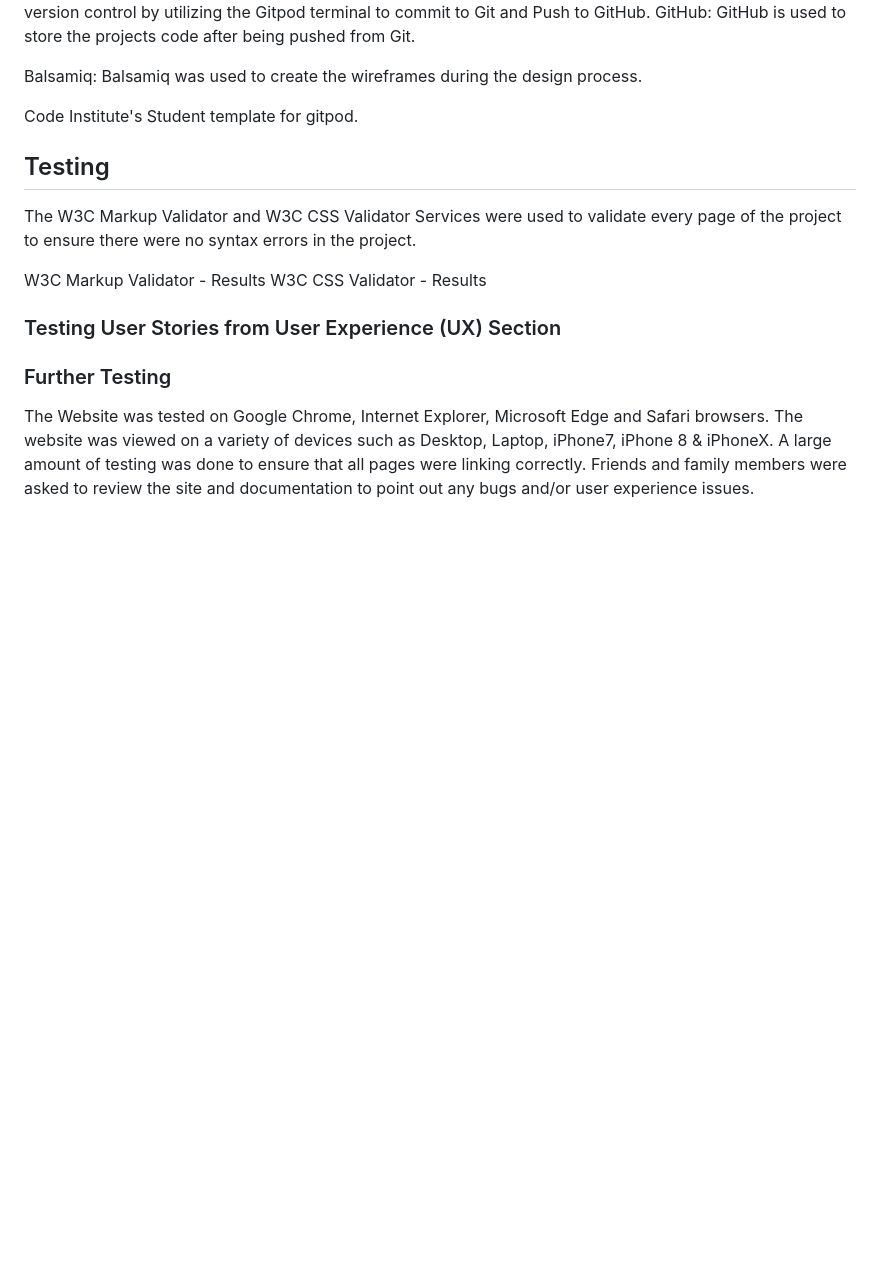
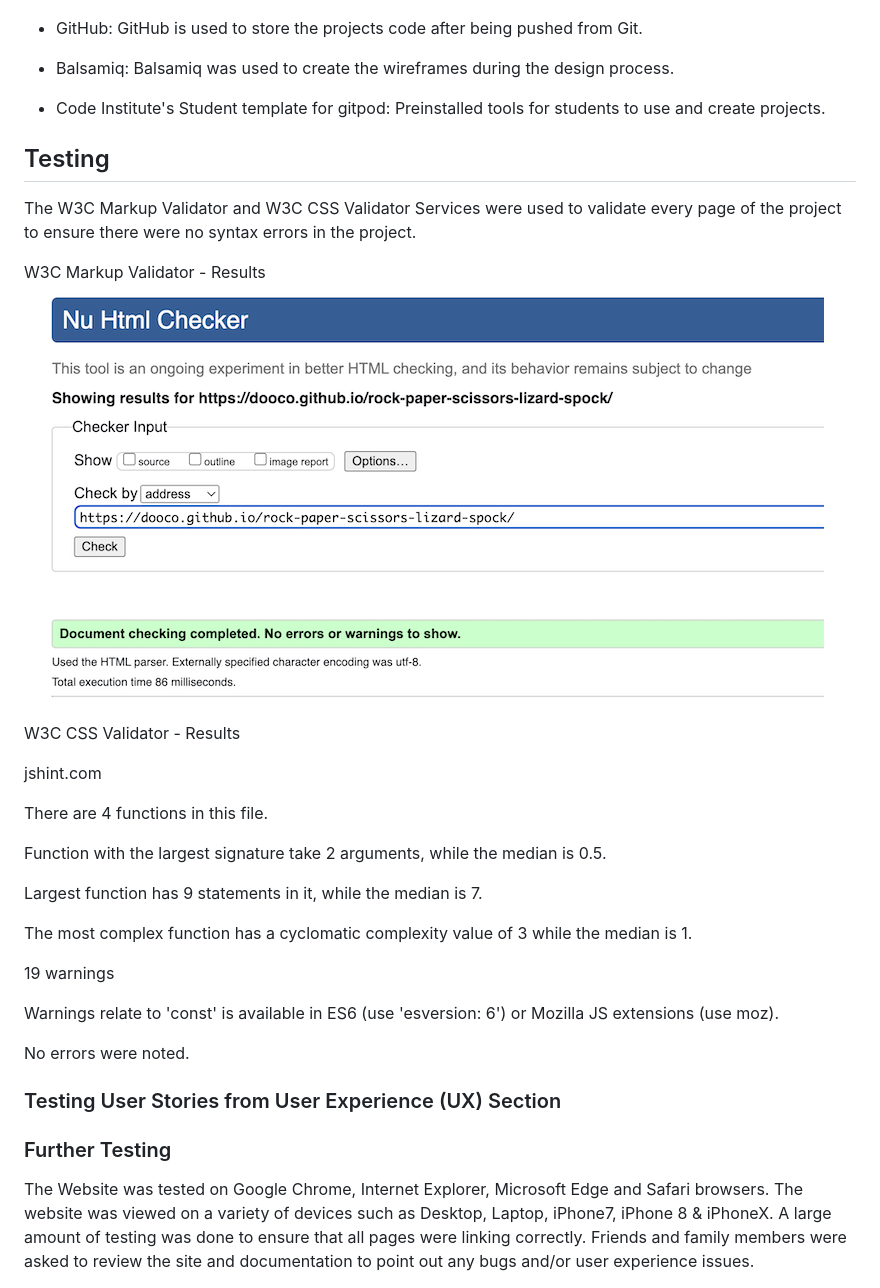
Before and after one commit to dooco/rock-paper-scissors-lizard-spock, a Markdown page: README.md, the part around the change printed below. GitHub-like rendering; pictures changed too: assets/images/readme_images/html-validator.png (added); blank space fills up the shorter version.

Commit message:
readme html validator included

```diff
--- a/README.md
+++ b/README.md
@@ -99,17 +124,38 @@ Git
 Git was used for version control by utilizing the Gitpod terminal to commit to Git and Push to GitHub.
-GitHub:
+- GitHub:
 GitHub is used to store the projects code after being pushed from Git.
 
-Balsamiq:
+- Balsamiq:
 Balsamiq was used to create the wireframes during the design process.
 
-Code Institute's Student template for gitpod.
+- Code Institute's Student template for gitpod:
+Preinstalled tools for students to use and create projects.
 
 ## Testing
+
 The W3C Markup Validator and W3C CSS Validator Services were used to validate every page of the project to ensure there were no syntax errors in the project.
 
 W3C Markup Validator - Results
+![W3C Validator](./assets/images/readme_images/html-validator.png)
+
 W3C CSS Validator - Results
+
+jshint.com
+
+There are 4 functions in this file.
+
+Function with the largest signature take 2 arguments, while the median is 0.5.
+
+Largest function has 9 statements in it, while the median is 7.
+
+The most complex function has a cyclomatic complexity value of 3 while the median is 1.
+
+19 warnings
+
+Warnings relate to 	'const' is available in ES6 (use 'esversion: 6') or Mozilla JS extensions (use moz).
+
+No errors were noted.
+
 ### Testing User Stories from User Experience (UX) Section
 
 
```
Also changed, not shown: other parts of README.md (+56 -31 lines).
